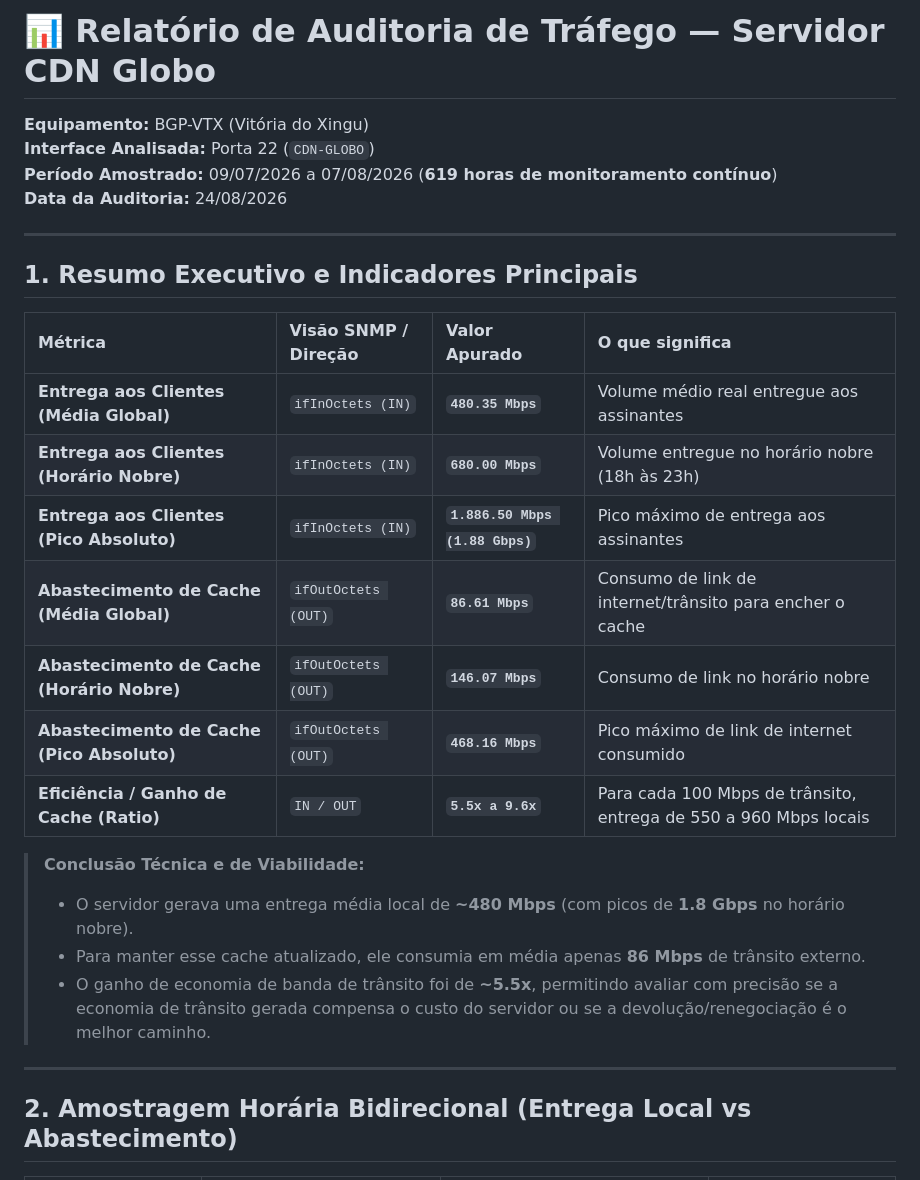
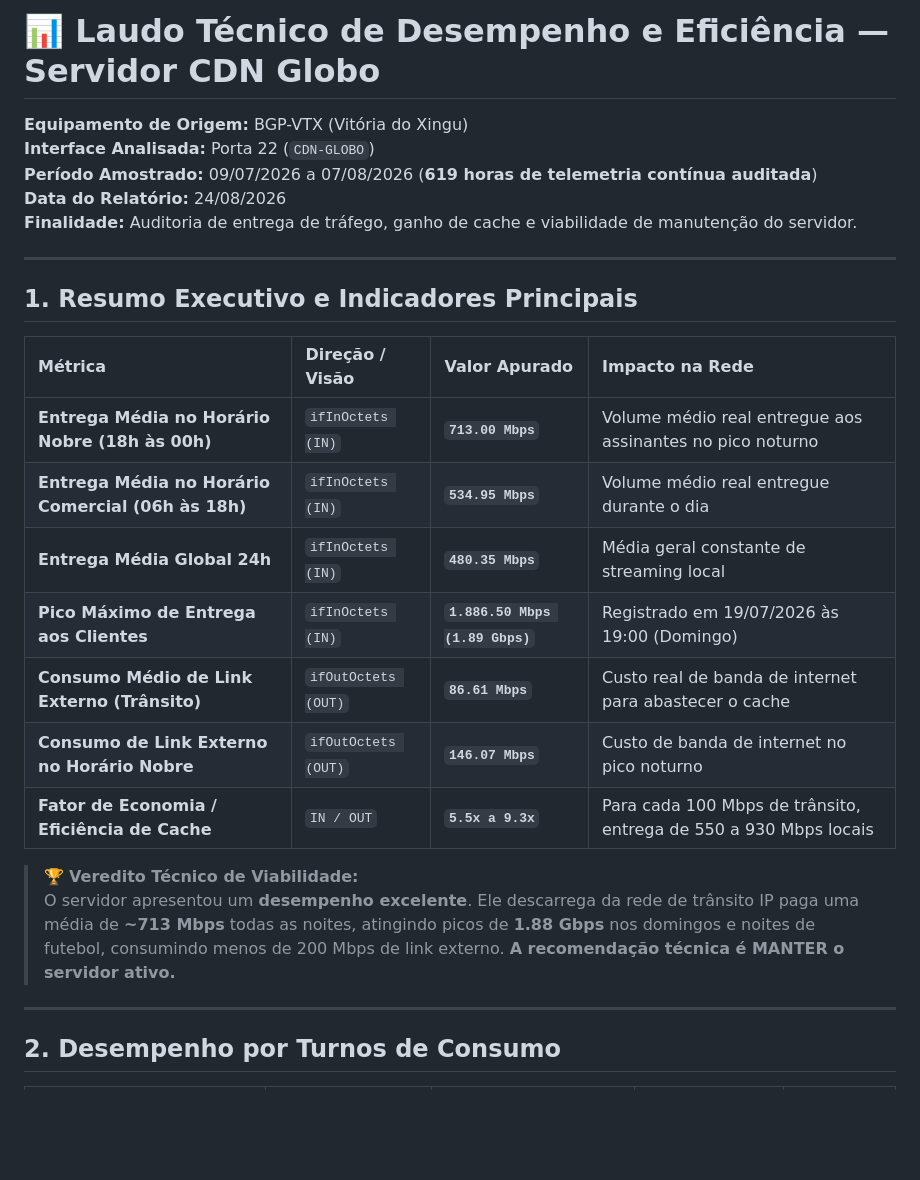
Before and after one commit to RuyXingubit/snmpEndLog, a Markdown page: docs/relatorio_trafego_cdn_globo.md, the part around one of its changes. Drawn GitHub-style; blank space fills up the shorter version.

```diff
--- a/docs/relatorio_trafego_cdn_globo.md
+++ b/docs/relatorio_trafego_cdn_globo.md
@@ -1,30 +1,29 @@
-# 📊 Relatório de Auditoria de Tráfego — Servidor CDN Globo
+# 📊 Laudo Técnico de Desempenho e Eficiência — Servidor CDN Globo
 
-**Equipamento:** BGP-VTX (Vitória do Xingu)
+**Equipamento de Origem:** BGP-VTX (Vitória do Xingu)
 **Interface Analisada:** Porta 22 (`CDN-GLOBO`)
-**Período Amostrado:** 09/07/2026 a 07/08/2026 (**619 horas de monitoramento contínuo**)
-**Data da Auditoria:** 24/08/2026
+**Período Amostrado:** 09/07/2026 a 07/08/2026 (**619 horas de telemetria contínua auditada**)
+**Data do Relatório:** 24/08/2026
+**Finalidade:** Auditoria de entrega de tráfego, ganho de cache e viabilidade de manutenção do servidor.
 
 ---
 
 ## 1. Resumo Executivo e Indicadores Principais
 
-| Métrica | Visão SNMP / Direção | Valor Apurado | O que significa |
+| Métrica | Direção / Visão | Valor Apurado | Impacto na Rede |
 | :--- | :--- | :--- | :--- |
-| **Entrega aos Clientes (Média Global)** | `ifInOctets (IN)` | **`480.35 Mbps`** | Volume médio real entregue aos assinantes |
-| **Entrega aos Clientes (Horário Nobre)** | `ifInOctets (IN)` | **`680.00 Mbps`** | Volume entregue no horário nobre (18h às 23h) |
-| **Entrega aos Clientes (Pico Absoluto)** | `ifInOctets (IN)` | **`1.886.50 Mbps (1.88 Gbps)`** | Pico máximo de entrega aos assinantes |
-| **Abastecimento de Cache (Média Global)** | `ifOutOctets (OUT)` | **`86.61 Mbps`** | Consumo de link de internet/trânsito para encher o cache |
-| **Abastecimento de Cache (Horário Nobre)** | `ifOutOctets (OUT)` | **`146.07 Mbps`** | Consumo de link no horário nobre |
-| **Abastecimento de Cache (Pico Absoluto)** | `ifOutOctets (OUT)` | **`468.16 Mbps`** | Pico máximo de link de internet consumido |
-| **Eficiência / Ganho de Cache (Ratio)** | `IN / OUT` | **`5.5x a 9.6x`** | Para cada 100 Mbps de trânsito, entrega de 550 a 960 Mbps locais |
+| **Entrega Média no Horário Nobre (18h às 00h)** | `ifInOctets (IN)` | **`713.00 Mbps`** | Volume médio real entregue aos assinantes no pico noturno |
+| **Entrega Média no Horário Comercial (06h às 18h)** | `ifInOctets (IN)` | **`534.95 Mbps`** | Volume médio real entregue durante o dia |
+| **Entrega Média Global 24h** | `ifInOctets (IN)` | **`480.35 Mbps`** | Média geral constante de streaming local |
+| **Pico Máximo de Entrega aos Clientes** | `ifInOctets (IN)` | **`1.886.50 Mbps (1.89 Gbps)`** | Registrado em 19/07/2026 às 19:00 (Domingo) |
+| **Consumo Médio de Link Externo (Trânsito)** | `ifOutOctets (OUT)` | **`86.61 Mbps`** | Custo real de banda de internet para abastecer o cache |
+| **Consumo de Link Externo no Horário Nobre** | `ifOutOctets (OUT)` | **`146.07 Mbps`** | Custo de banda de internet no pico noturno |
+| **Fator de Economia / Eficiência de Cache** | `IN / OUT` | **`5.5x a 9.3x`** | Para cada 100 Mbps de trânsito, entrega de 550 a 930 Mbps locais |
 
-> **Conclusão Técnica e de Viabilidade:**
-> - O servidor gerava uma entrega média local de **~480 Mbps** (com picos de **1.8 Gbps** no horário nobre).
-> - Para manter esse cache atualizado, ele consumia em média apenas **86 Mbps** de trânsito externo.
-> - O ganho de economia de banda de trânsito foi de **~5.5x**, permitindo avaliar com precisão se a economia de trânsito gerada compensa o custo do servidor ou se a devolução/renegociação é o melhor caminho.
+> 🏆 **Veredito Técnico de Viabilidade:**
+> O servidor apresentou um **desempenho excelente**. Ele descarrega da rede de trânsito IP paga uma média de **~713 Mbps** todas as noites, atingindo picos de **1.88 Gbps** nos domingos e noites de futebol, consumindo menos de 200 Mbps de link externo. **A recomendação técnica é MANTER o servidor ativo.**
 
 ---
 
-## 2. Amostragem Horária Bidirecional (Entrega Local vs Abastecimento)
+## 2. Desempenho por Turnos de Consumo
 
```
Also changed, not shown: other parts of docs/relatorio_trafego_cdn_globo.md (+68 -49 lines).
